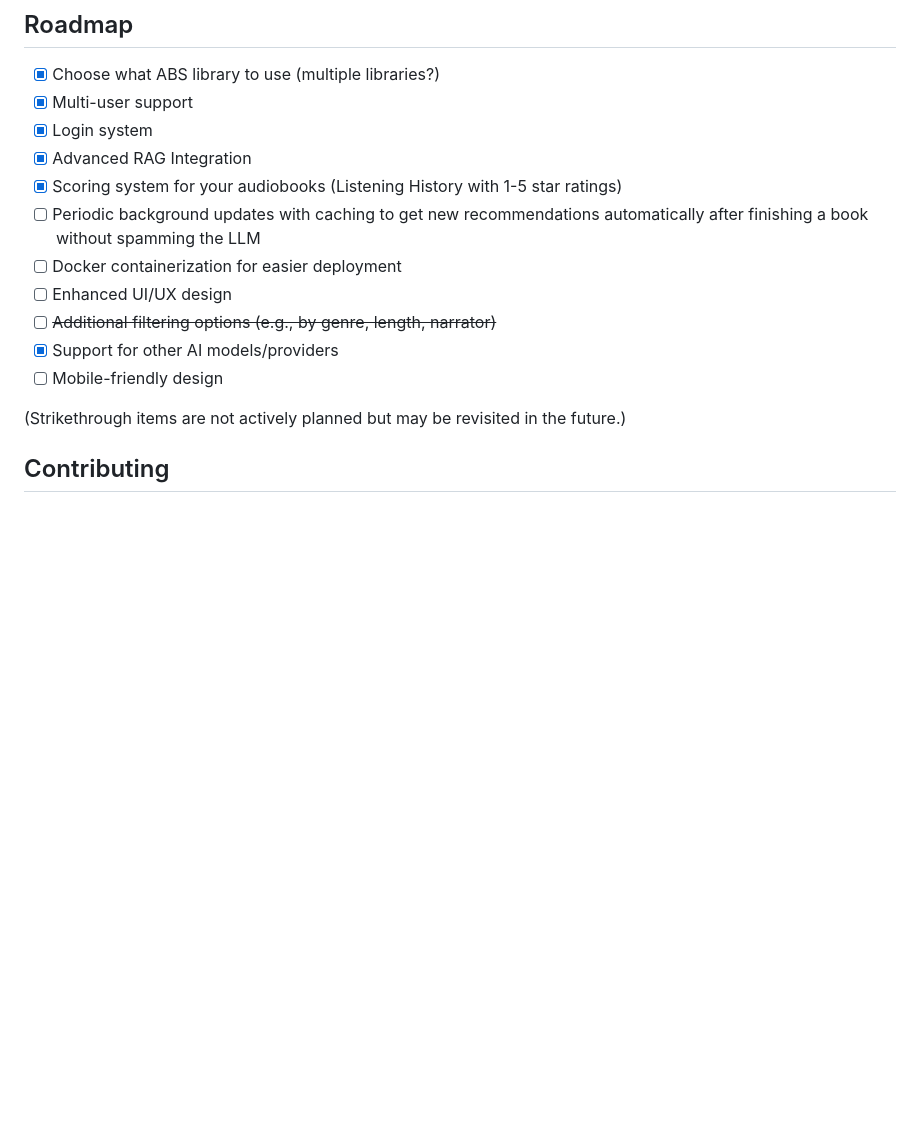
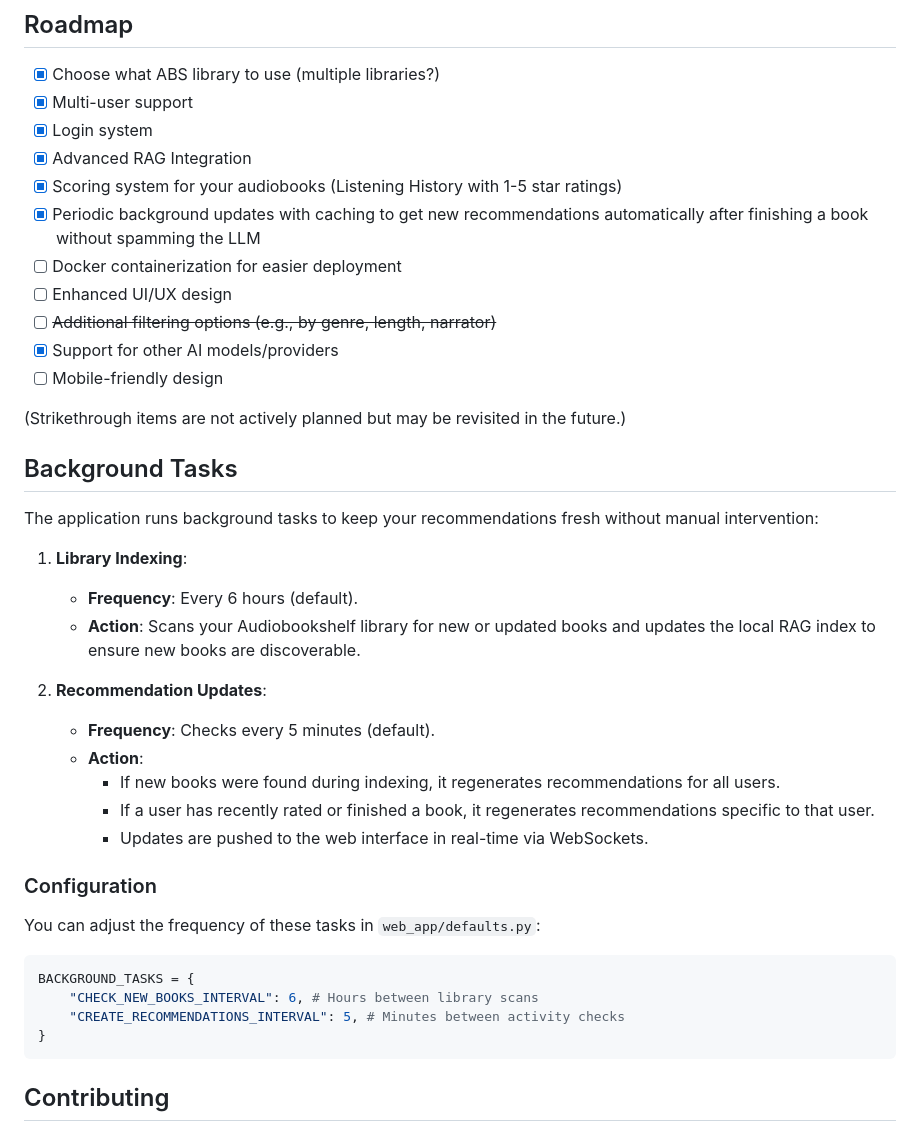
Before and after one commit to h43lb1t0/abs-audiobook-recommender, a Markdown page: README.md, the part around the change. GitHub-like rendering; blank space fills up the shorter version.

````diff
--- a/README.md
+++ b/README.md
@@ -92,7 +92,7 @@ See [RECOMMENDATION_ALGO.md](RECOMMENDATION_ALGO.md) for a deep dive into the al
 - [x] Login system
 - [x] Advanced RAG Integration
 - [x] Scoring system for your audiobooks (Listening History with 1-5 star ratings)
-- [ ] Periodic background updates with caching to get new recommendations automatically after finishing a book without spamming the LLM
+- [x] Periodic background updates with caching to get new recommendations automatically after finishing a book without spamming the LLM
 - [ ] Docker containerization for easier deployment
 - [ ] Enhanced UI/UX design
 - [ ] ~~Additional filtering options (e.g., by genre, length, narrator)~~
@@ -102,6 +102,34 @@ See [RECOMMENDATION_ALGO.md](RECOMMENDATION_ALGO.md) for a deep dive into the al
 (Strikethrough items are not actively planned but may be revisited in the future.)
 
 
+## Background Tasks
+
+The application runs background tasks to keep your recommendations fresh without manual intervention:
+
+1.  **Library Indexing**:
+    -   **Frequency**: Every 6 hours (default).
+    -   **Action**: Scans your Audiobookshelf library for new or updated books and updates the local RAG index to ensure new books are discoverable.
+
+2.  **Recommendation Updates**:
+    -   **Frequency**: Checks every 5 minutes (default).
+    -   **Action**:
+        -   If new books were found during indexing, it regenerates recommendations for all users.
+        -   If a user has recently rated or finished a book, it regenerates recommendations specific to that user.
+        -   Updates are pushed to the web interface in real-time via WebSockets.
+
+### Configuration
+
+You can adjust the frequency of these tasks in `web_app/defaults.py`:
+
+```python
+BACKGROUND_TASKS = {
+    "CHECK_NEW_BOOKS_INTERVAL": 6, # Hours between library scans
+    "CREATE_RECOMMENDATIONS_INTERVAL": 5, # Minutes between activity checks
+}
+```
+
+
+
 ## Contributing
 Contributions are welcome! Please open issues or submit pull requests (opening an issue with the proposed feature before a PR is encouraged) for bug fixes, features, or improvements.
 
````
